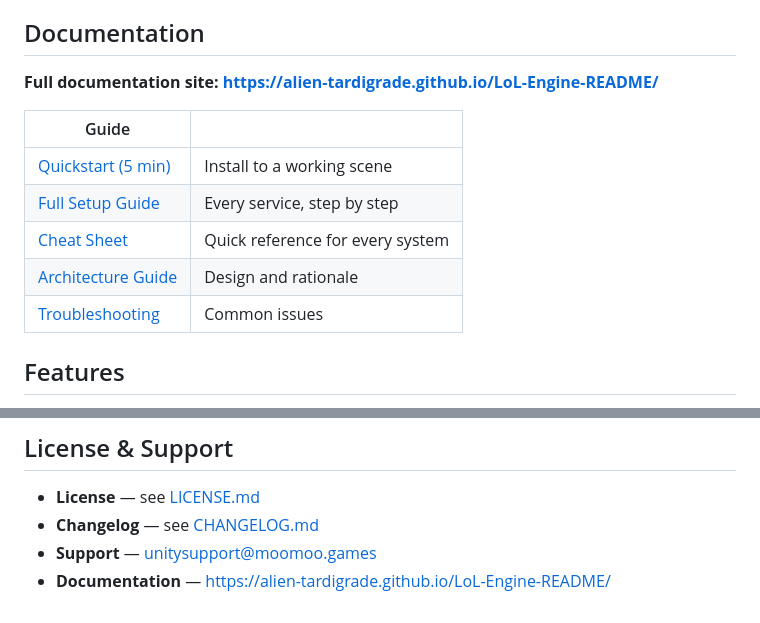
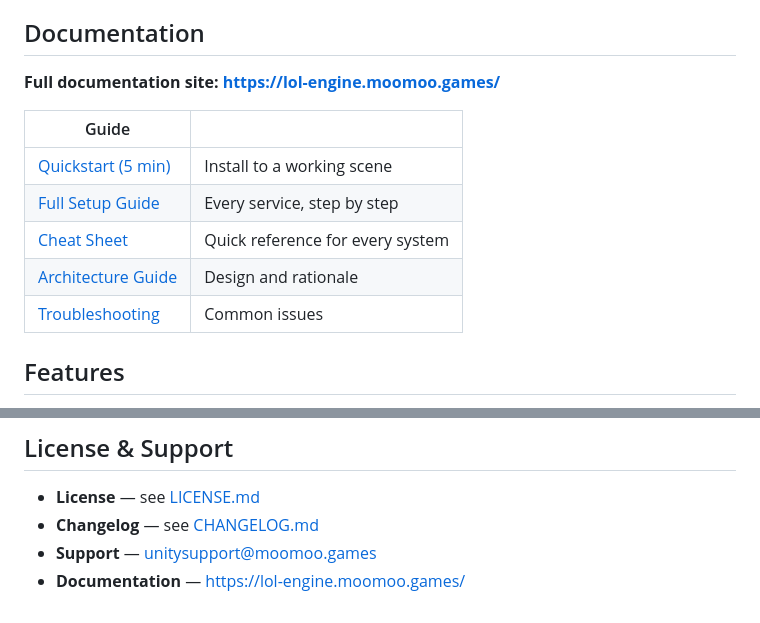
Before and after one commit to alien-tardigrade/LoL-Engine-README, a Markdown page: README.md, 2 parts joined by grey strips. Drawn GitHub-style.

Commit message:
docs: trim README to a landing page; point links at custom domain

```diff
--- a/README.md
+++ b/README.md
@@ -8,7 +8,7 @@ A comprehensive, modular game development framework for Unity 6000.0+. Built on
 
 ## Documentation
 
-**Full documentation site: https://alien-tardigrade.github.io/LoL-Engine-README/**
+**Full documentation site: https://lol-engine.moomoo.games/**
 
 | Guide | |
 |---|---|
@@ -61,4 +61,4 @@ Optional: `com.unity.inputsystem` (use directly in game code via `InputActionAss
 - **License** — see [LICENSE.md](LICENSE.md)
 - **Changelog** — see [CHANGELOG.md](CHANGELOG.md)
 - **Support** — unitysupport@moomoo.games
-- **Documentation** — https://alien-tardigrade.github.io/LoL-Engine-README/
+- **Documentation** — https://lol-engine.moomoo.games/
```
Also changed, not shown: other parts of README.md (+7 -7 lines).
